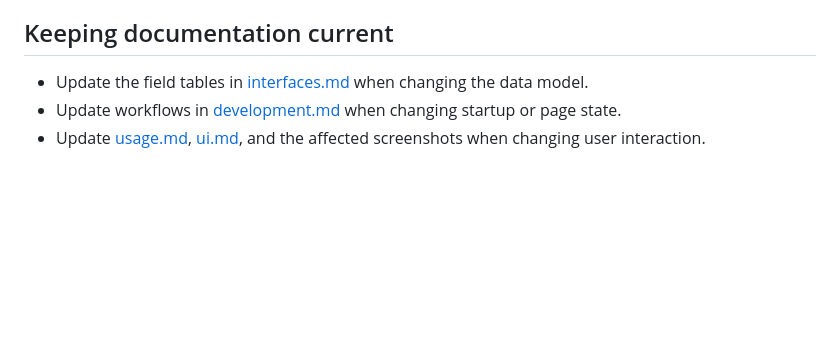
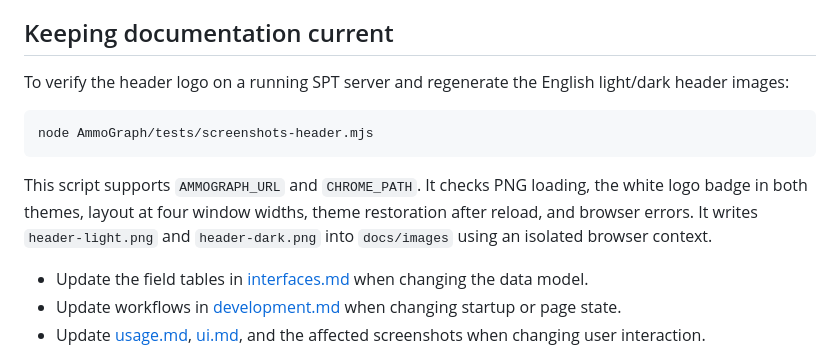
Before and after one commit to AcksBerg/AmmoGraph, a Markdown page: docs/testing.md, the part around the change. GitHub-like rendering; blank space fills up the shorter version.

````diff
--- a/docs/testing.md
+++ b/docs/testing.md
@@ -102,6 +102,14 @@ The screenshot script writes `shots-to-kill-graph.png`, `shots-to-kill-table.png
 
 ## Keeping documentation current
 
+To verify the header logo on a running SPT server and regenerate the English light/dark header images:
+
+```powershell
+node AmmoGraph/tests/screenshots-header.mjs
+```
+
+This script supports `AMMOGRAPH_URL` and `CHROME_PATH`. It checks PNG loading, the white logo badge in both themes, layout at four window widths, theme restoration after reload, and browser errors. It writes `header-light.png` and `header-dark.png` into `docs/images` using an isolated browser context.
+
 - Update the field tables in [interfaces.md](interfaces.md) when changing the data model.
 - Update workflows in [development.md](development.md) when changing startup or page state.
 - Update [usage.md](usage.md), [ui.md](ui.md), and the affected screenshots when changing user interaction.
````
Also changed, not shown: README.md (+1 -0 lines), docs/release-0.25.2.md (added, +15 -0 lines), docs/ui.md (+8 -0 lines), AmmoGraph.png (added), docs/images/header-dark.png (added), docs/images/header-light.png (added), wwwroot/AmmoGraph.png (added), 5 other files.
